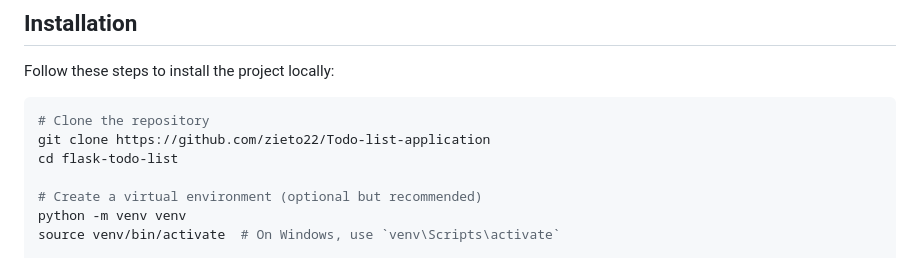
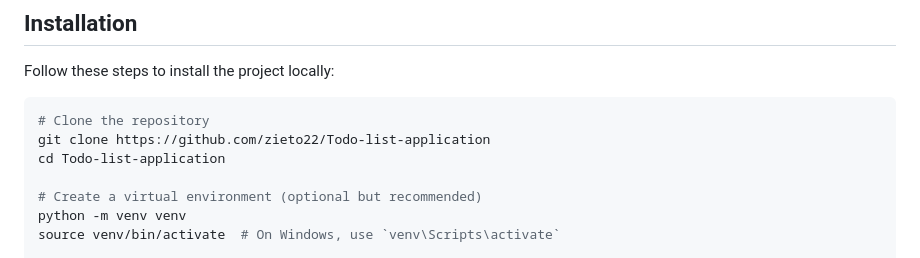
Before and after one commit to zieto22/Sign-In-application, a Markdown page: README.md, the part around the change. Rendered like a GitHub page.

````diff
--- a/README.md
+++ b/README.md
@@ -19,7 +19,7 @@ Follow these steps to install the project locally:
 ```bash
 # Clone the repository
 git clone https://github.com/zieto22/Todo-list-application
-cd flask-todo-list
+cd Todo-list-application
 
 # Create a virtual environment (optional but recommended)
 python -m venv venv
````
